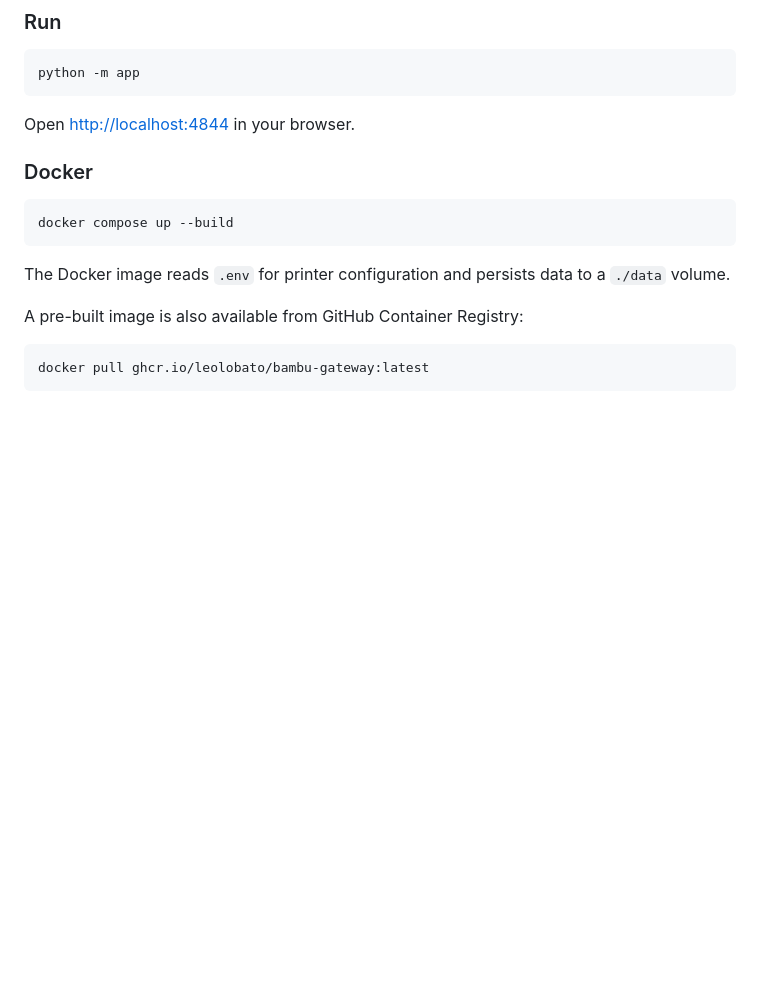
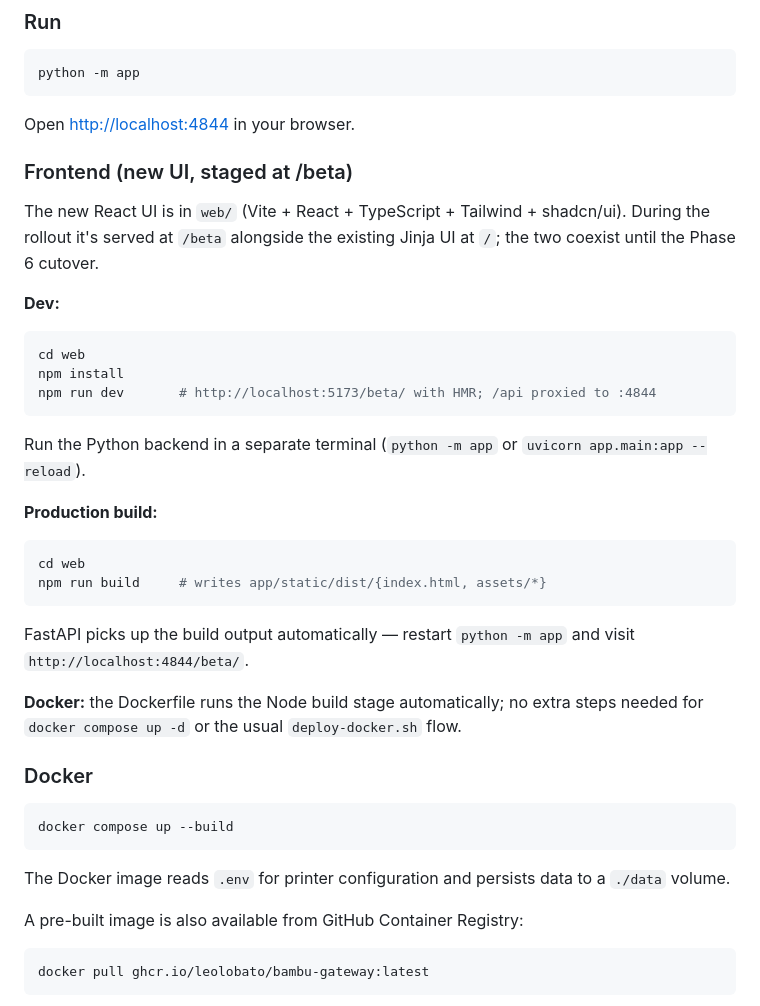
Before and after one commit to leolobato/bambu-gateway, a Markdown page: README.md, the part around the change. Drawn GitHub-style; blank space fills up the shorter version.

Commit message:
README: document the new /beta frontend workflow
- Dev: cd web && npm install && npm run dev (Vite on 5173, HMR, /api proxy)
- Production: npm run build writes to app/static/dist
- Docker: multi-stage build handles it automatically

Co-Authored-By: Claude Opus 4.7 (1M context) <noreply@anthropic.com>

````diff
--- a/README.md
+++ b/README.md
@@ -62,6 +62,31 @@ python -m app
 ```
 
 Open [http://localhost:4844](http://localhost:4844) in your browser.
+
+### Frontend (new UI, staged at /beta)
+
+The new React UI is in `web/` (Vite + React + TypeScript + Tailwind + shadcn/ui). During the rollout it's served at `/beta` alongside the existing Jinja UI at `/`; the two coexist until the Phase 6 cutover.
+
+**Dev:**
+
+```bash
+cd web
+npm install
+npm run dev       # http://localhost:5173/beta/ with HMR; /api proxied to :4844
+```
+
+Run the Python backend in a separate terminal (`python -m app` or `uvicorn app.main:app --reload`).
+
+**Production build:**
+
+```bash
+cd web
+npm run build     # writes app/static/dist/{index.html, assets/*}
+```
+
+FastAPI picks up the build output automatically — restart `python -m app` and visit `http://localhost:4844/beta/`.
+
+**Docker:** the Dockerfile runs the Node build stage automatically; no extra steps needed for `docker compose up -d` or the usual `deploy-docker.sh` flow.
 
 ### Docker
 
````
